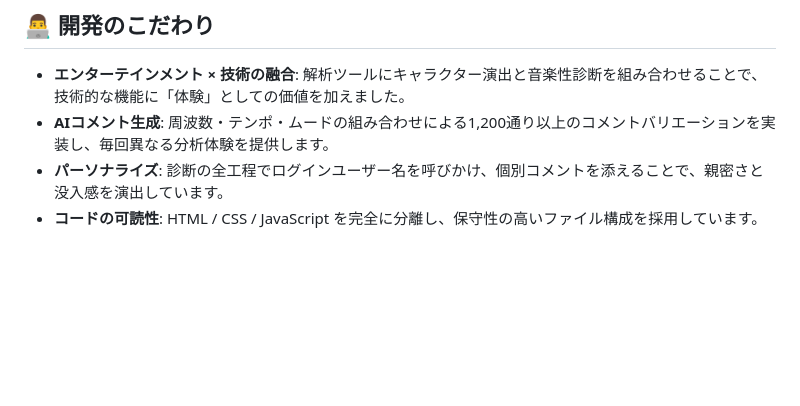
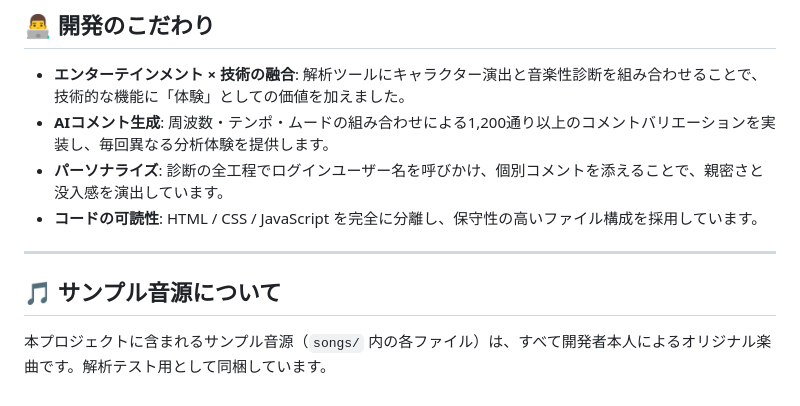
Before and after one commit to Harry3949/Analysisvenv, a Markdown page: README.md, the part around the change. Drawn GitHub-style; blank space fills up the shorter version.

```diff
--- a/README.md
+++ b/README.md
@@ -100,3 +100,9 @@ python app.py
 - **AIコメント生成**: 周波数・テンポ・ムードの組み合わせによる1,200通り以上のコメントバリエーションを実装し、毎回異なる分析体験を提供します。
 - **パーソナライズ**: 診断の全工程でログインユーザー名を呼びかけ、個別コメントを添えることで、親密さと没入感を演出しています。
 - **コードの可読性**: HTML / CSS / JavaScript を完全に分離し、保守性の高いファイル構成を採用しています。
+
+---
+
+## 🎵 サンプル音源について
+
+本プロジェクトに含まれるサンプル音源（`songs/` 内の各ファイル）は、すべて開発者本人によるオリジナル楽曲です。解析テスト用として同梱しています。
```
